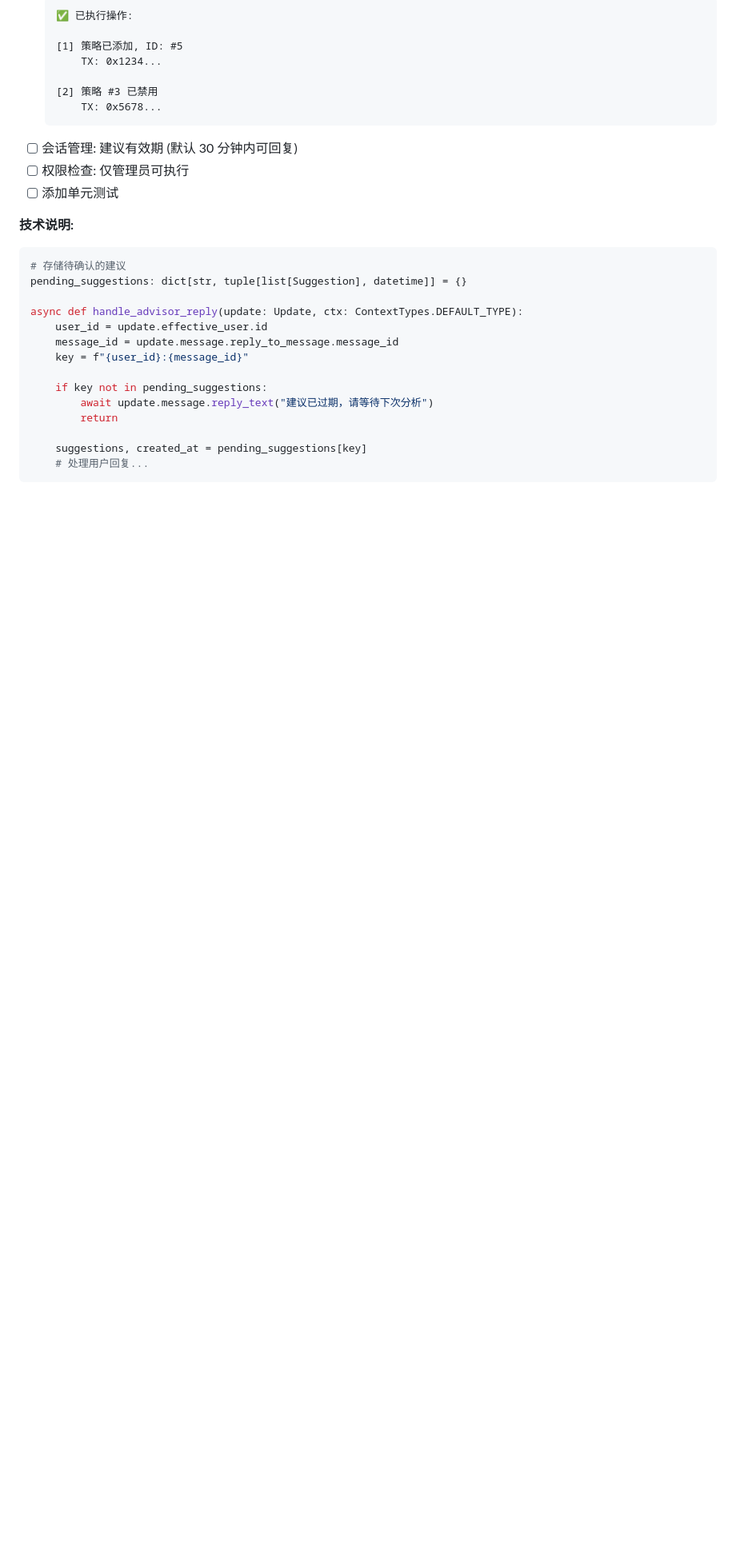
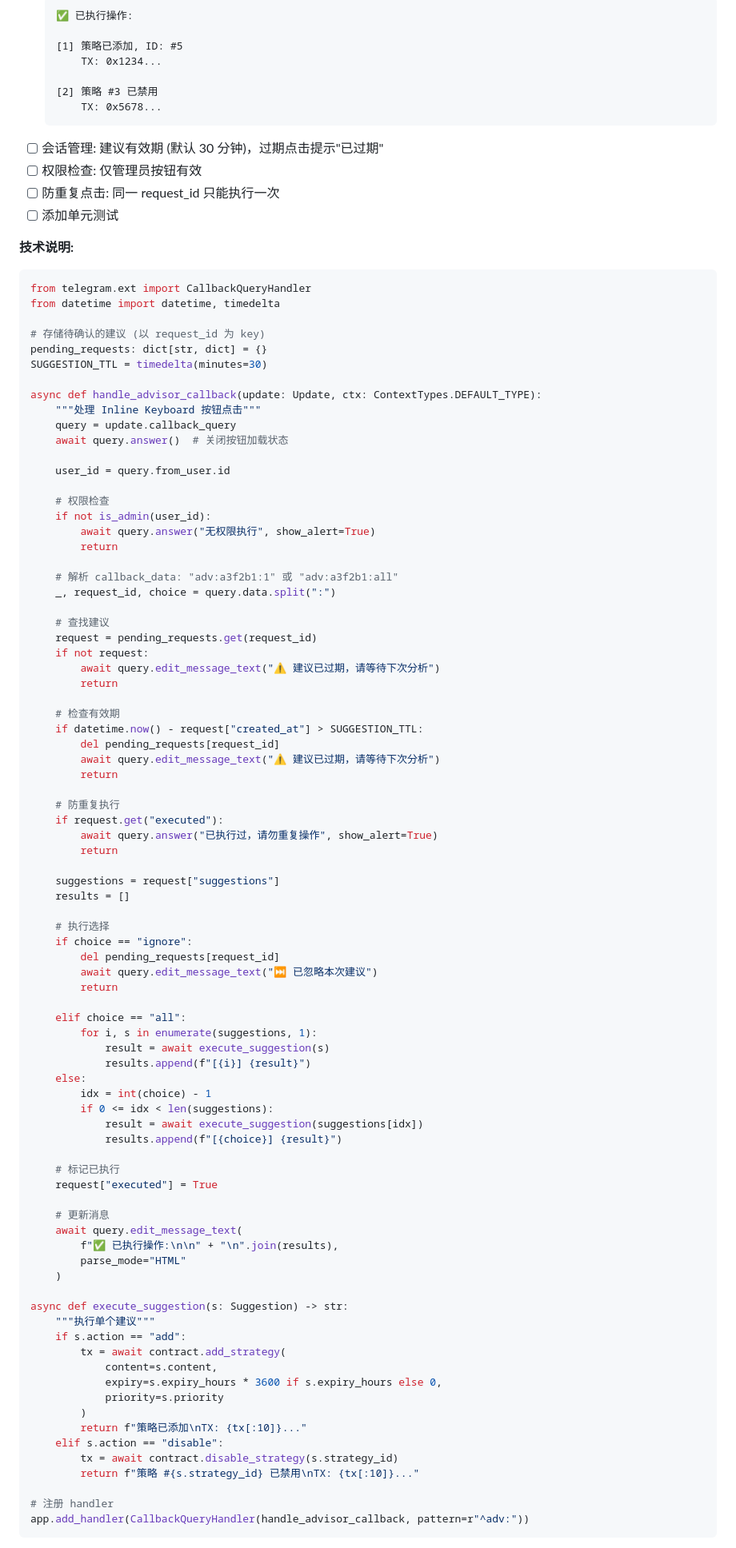
Before and after one commit to terryso/dx-terminal-monitor, a Markdown page: _bmad-output/planning-artifacts/epics.md, the part around one of its changes. Shown at 80% size. Drawn GitHub-style; blank space fills up the shorter version.

````diff
--- a/_bmad-output/planning-artifacts/epics.md
+++ b/_bmad-output/planning-artifacts/epics.md
@@ -1230,23 +1284,94 @@ class StrategyAdvisor:
   [2] 策略 #3 已禁用
       TX: 0x5678...
   ```
-- [ ] 会话管理: 建议有效期 (默认 30 分钟内可回复)
-- [ ] 权限检查: 仅管理员可执行
+- [ ] 会话管理: 建议有效期 (默认 30 分钟)，过期点击提示"已过期"
+- [ ] 权限检查: 仅管理员按钮有效
+- [ ] 防重复点击: 同一 request_id 只能执行一次
 - [ ] 添加单元测试
 
 **技术说明:**
 ```python
-# 存储待确认的建议
-pending_suggestions: dict[str, tuple[list[Suggestion], datetime]] = {}
+from telegram.ext import CallbackQueryHandler
+from datetime import datetime, timedelta
 
-async def handle_advisor_reply(update: Update, ctx: ContextTypes.DEFAULT_TYPE):
-    user_id = update.effective_user.id
-    message_id = update.message.reply_to_message.message_id
-    key = f"{user_id}:{message_id}"
+# 存储待确认的建议 (以 request_id 为 key)
+pending_requests: dict[str, dict] = {}
+SUGGESTION_TTL = timedelta(minutes=30)
 
-    if key not in pending_suggestions:
-        await update.message.reply_text("建议已过期，请等待下次分析")
+async def handle_advisor_callback(update: Update, ctx: ContextTypes.DEFAULT_TYPE):
+    """处理 Inline Keyboard 按钮点击"""
+    query = update.callback_query
+    await query.answer()  # 关闭按钮加载状态
+
+    user_id = query.from_user.id
+
+    # 权限检查
+    if not is_admin(user_id):
+        await query.answer("无权限执行", show_alert=True)
         return
 
-    suggestions, created_at = pending_suggestions[key]
-    # 处理用户回复...
+    # 解析 callback_data: "adv:a3f2b1:1" 或 "adv:a3f2b1:all"
+    _, request_id, choice = query.data.split(":")
+
+    # 查找建议
+    request = pending_requests.get(request_id)
+    if not request:
+        await query.edit_message_text("⚠️ 建议已过期，请等待下次分析")
+        return
+
+    # 检查有效期
+    if datetime.now() - request["created_at"] > SUGGESTION_TTL:
+        del pending_requests[request_id]
+        await query.edit_message_text("⚠️ 建议已过期，请等待下次分析")
+        return
+
+    # 防重复执行
+    if request.get("executed"):
+        await query.answer("已执行过，请勿重复操作", show_alert=True)
+        return
+
+    suggestions = request["suggestions"]
+    results = []
+
+    # 执行选择
+    if choice == "ignore":
+        del pending_requests[request_id]
+        await query.edit_message_text("⏭️ 已忽略本次建议")
+        return
+
+    elif choice == "all":
+        for i, s in enumerate(suggestions, 1):
+            result = await execute_suggestion(s)
+            results.append(f"[{i}] {result}")
+    else:
+        idx = int(choice) - 1
+        if 0 <= idx < len(suggestions):
+            result = await execute_suggestion(suggestions[idx])
+            results.append(f"[{choice}] {result}")
+
+    # 标记已执行
+    request["executed"] = True
+
+    # 更新消息
+    await query.edit_message_text(
+        f"✅ 已执行操作:\n\n" + "\n".join(results),
+        parse_mode="HTML"
+    )
+
+async def execute_suggestion(s: Suggestion) -> str:
+    """执行单个建议"""
+    if s.action == "add":
+        tx = await contract.add_strategy(
+            content=s.content,
+            expiry=s.expiry_hours * 3600 if s.expiry_hours else 0,
+            priority=s.priority
+        )
+        return f"策略已添加\nTX: {tx[:10]}..."
+    elif s.action == "disable":
+        tx = await contract.disable_strategy(s.strategy_id)
+        return f"策略 #{s.strategy_id} 已禁用\nTX: {tx[:10]}..."
+
+# 注册 handler
+app.add_handler(CallbackQueryHandler(handle_advisor_callback, pattern=r"^adv:"))
+```
+
````
Also changed, not shown: other parts of _bmad-output/planning-artifacts/epics.md (+72 -10 lines).
